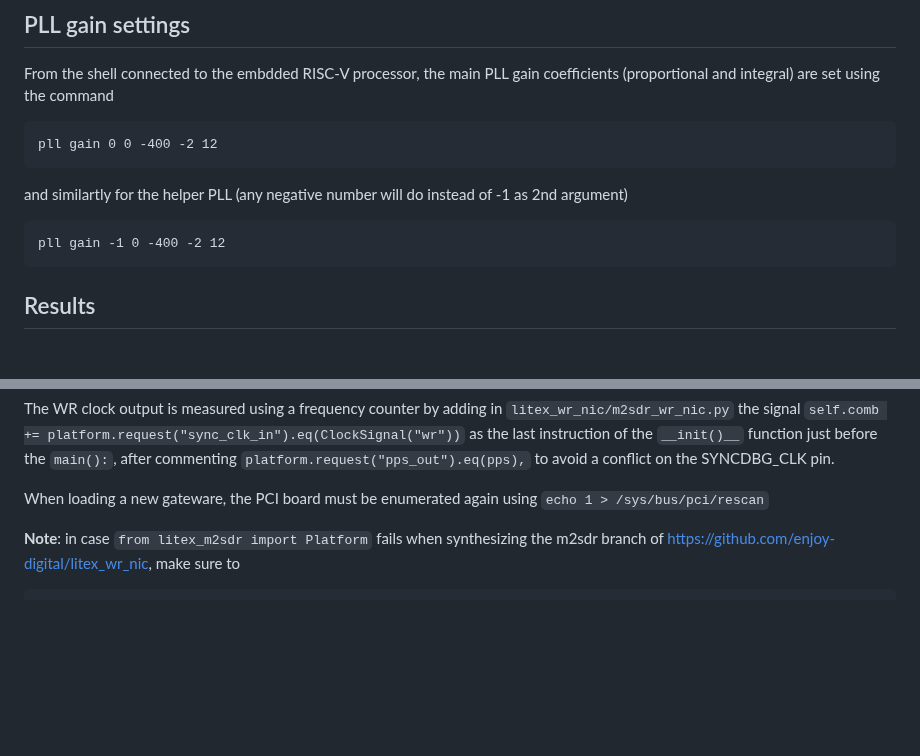
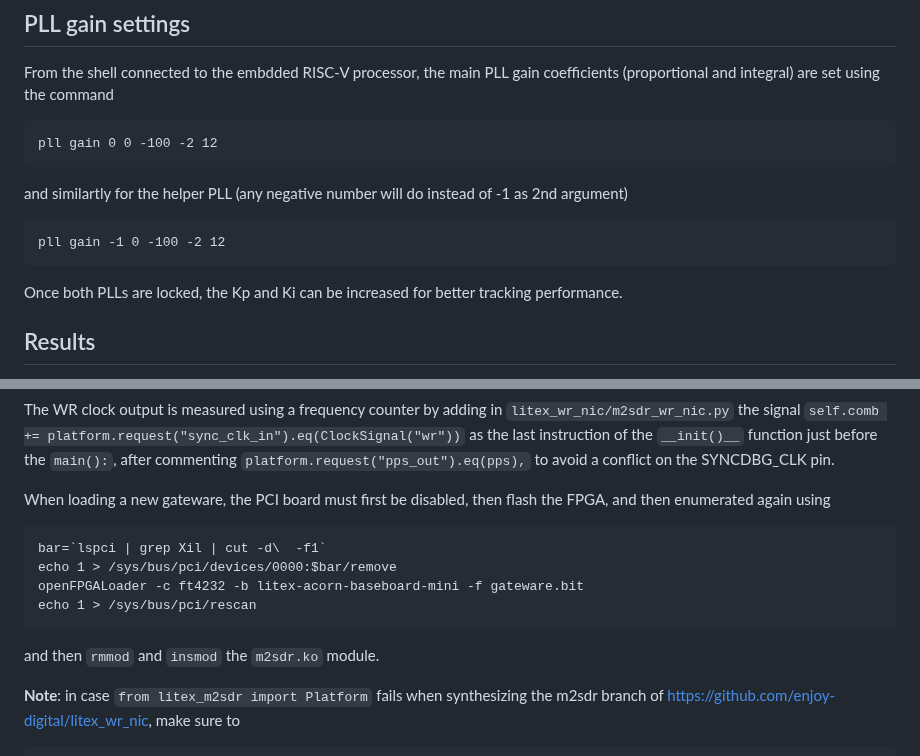
Before and after one commit to oscimp/wr_acorn, a Markdown page: README.md, 2 parts joined by grey strips. GitHub-like rendering; blank space fills up the shorter version.

````diff
--- a/README.md
+++ b/README.md
@@ -16,13 +16,14 @@ CLE215+ as well as the instructions are found in the <a href="patch/">patch</a>
 
 From the shell connected to the embdded RISC-V processor, the main PLL gain coefficients (proportional and integral) are set using the command
 ```
-pll gain 0 0 -400 -2 12
+pll gain 0 0 -100 -2 12
 ```
 
 and similartly for the helper PLL (any negative number will do instead of -1 as 2nd argument)
 ```
-pll gain -1 0 -400 -2 12
+pll gain -1 0 -100 -2 12
 ```
+Once both PLLs are locked, the Kp and Ki can be increased for better tracking performance.
 
 ## Results
 
@@ -101,7 +102,14 @@ minicom -D /dev/ttyLXU0
 The WR clock output is measured using a frequency counter by adding in ``litex_wr_nic/m2sdr_wr_nic.py`` the signal ``self.comb += platform.request("sync_clk_in").eq(ClockSignal("wr"))``
 as the last instruction of the ``__init()__`` function just before the ``main():``, after commenting ``platform.request("pps_out").eq(pps),`` to avoid a conflict on the SYNCDBG_CLK pin.
 
-When loading a new gateware, the PCI board must be enumerated again using ``echo 1 > /sys/bus/pci/rescan``
+When loading a new gateware, the PCI board must first be disabled, then flash the FPGA, and then enumerated again using
+```
+bar=`lspci | grep Xil | cut -d\  -f1`
+echo 1 > /sys/bus/pci/devices/0000:$bar/remove
+openFPGALoader -c ft4232 -b litex-acorn-baseboard-mini -f gateware.bit
+echo 1 > /sys/bus/pci/rescan
+```
+and then ``rmmod`` and ``insmod`` the ``m2sdr.ko`` module.
 
 **Note**: in case ``from litex_m2sdr import Platform`` fails when synthesizing the m2sdr branch of https://github.com/enjoy-digital/litex_wr_nic, make sure to
 ```
````
